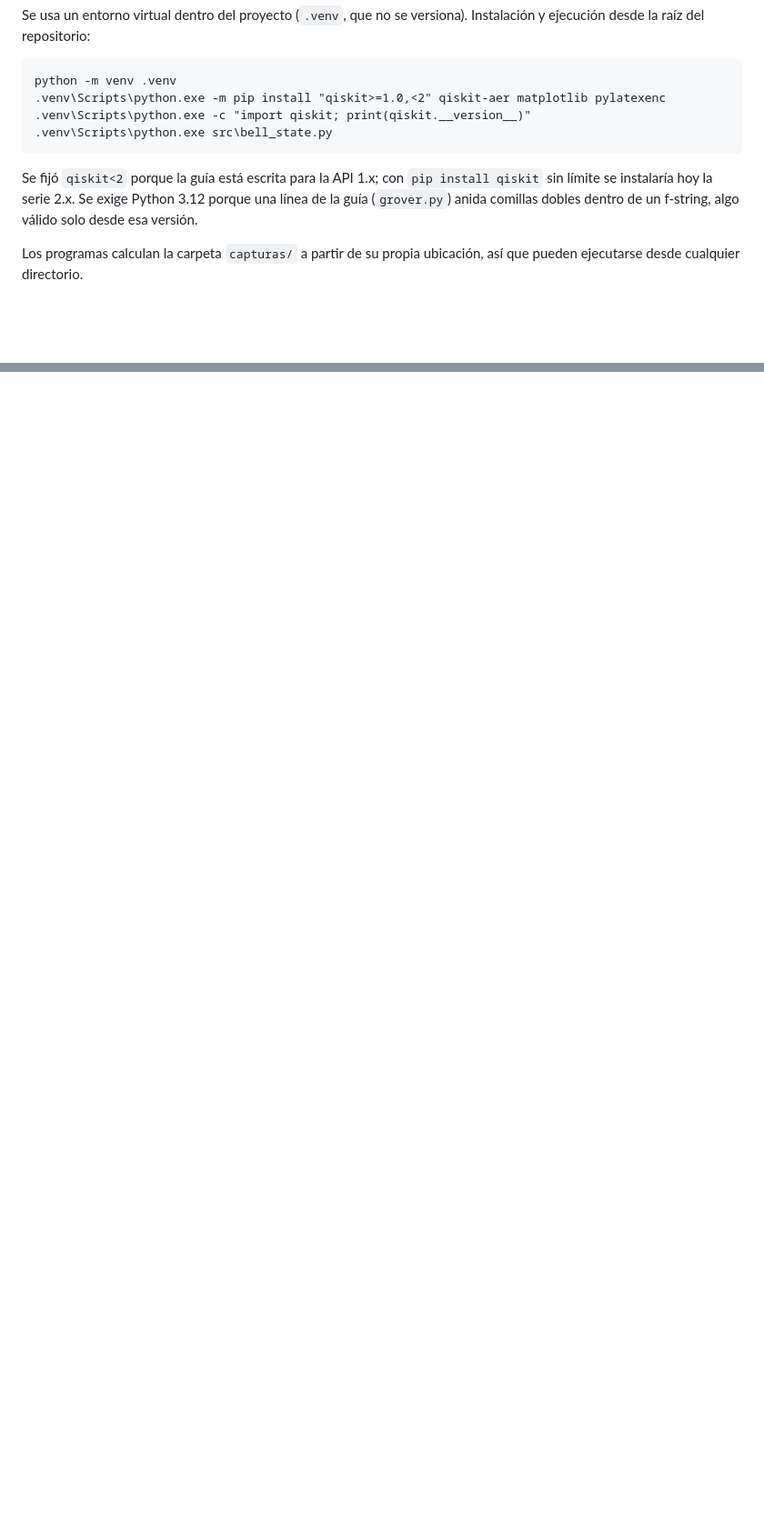
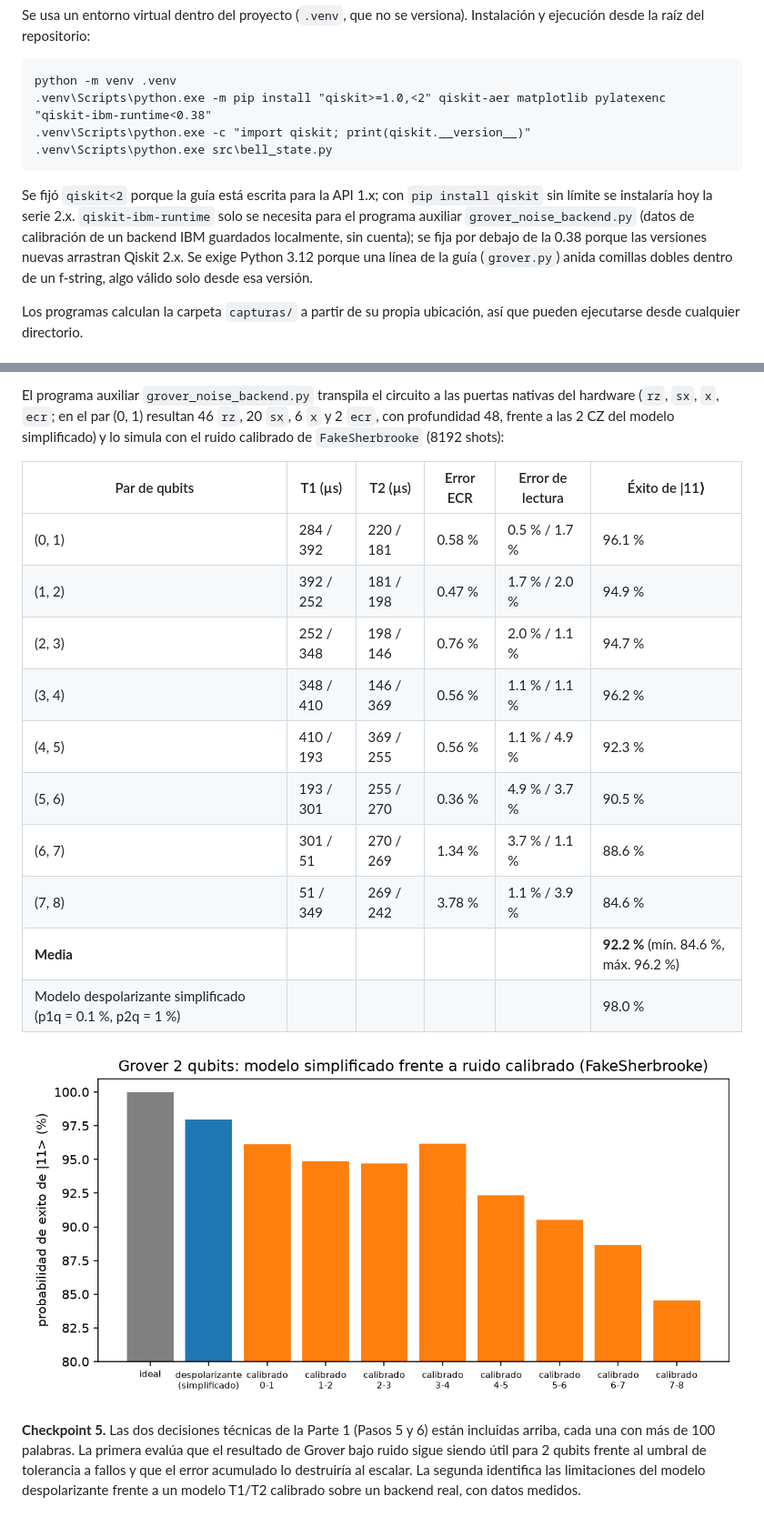
Before and after one commit to cesarhernansp/salas-post1-u12, a Markdown page: README.md, 2 parts joined by grey strips. Shown at 91% size. Drawn GitHub-style; pictures changed too: capturas/grover_noise_backend.png (added); blank space fills up the shorter version.

Commit message:
Parte 1: checkpoint 5, decisiones tecnicas sobre ruido y correccion de errores

````diff
--- a/README.md
+++ b/README.md
@@ -36,12 +36,12 @@ Se usa un entorno virtual dentro del proyecto (`.venv`, que no se versiona). Ins
 
 ```
 python -m venv .venv
-.venv\Scripts\python.exe -m pip install "qiskit>=1.0,<2" qiskit-aer matplotlib pylatexenc
+.venv\Scripts\python.exe -m pip install "qiskit>=1.0,<2" qiskit-aer matplotlib pylatexenc "qiskit-ibm-runtime<0.38"
 .venv\Scripts\python.exe -c "import qiskit; print(qiskit.__version__)"
 .venv\Scripts\python.exe src\bell_state.py
 ```
 
-Se fijó `qiskit<2` porque la guía está escrita para la API 1.x; con `pip install qiskit` sin límite se instalaría hoy la serie 2.x. Se exige Python 3.12 porque una línea de la guía (`grover.py`) anida comillas dobles dentro de un f-string, algo válido solo desde esa versión.
+Se fijó `qiskit<2` porque la guía está escrita para la API 1.x; con `pip install qiskit` sin límite se instalaría hoy la serie 2.x. `qiskit-ibm-runtime` solo se necesita para el programa auxiliar `grover_noise_backend.py` (datos de calibración de un backend IBM guardados localmente, sin cuenta); se fija por debajo de la 0.38 porque las versiones nuevas arrastran Qiskit 2.x. Se exige Python 3.12 porque una línea de la guía (`grover.py`) anida comillas dobles dentro de un f-string, algo válido solo desde esa versión.
 
 Los programas calculan la carpeta `capturas/` a partir de su propia ubicación, así que pueden ejecutarse desde cualquier directorio.
 
@@ -230,0 +246,18 @@ La señal decae de forma exponencial con el número de puertas de 2 qubits: con
+El programa auxiliar `grover_noise_backend.py` transpila el circuito a las puertas nativas del hardware (`rz`, `sx`, `x`, `ecr`; en el par (0, 1) resultan 46 `rz`, 20 `sx`, 6 `x` y 2 `ecr`, con profundidad 48, frente a las 2 CZ del modelo simplificado) y lo simula con el ruido calibrado de `FakeSherbrooke` (8192 shots):
+
+| Par de qubits | T1 (µs) | T2 (µs) | Error ECR | Error de lectura | Éxito de \|11⟩ |
+|---|---|---|---|---|---|
+| (0, 1) | 284 / 392 | 220 / 181 | 0.58 % | 0.5 % / 1.7 % | 96.1 % |
+| (1, 2) | 392 / 252 | 181 / 198 | 0.47 % | 1.7 % / 2.0 % | 94.9 % |
+| (2, 3) | 252 / 348 | 198 / 146 | 0.76 % | 2.0 % / 1.1 % | 94.7 % |
+| (3, 4) | 348 / 410 | 146 / 369 | 0.56 % | 1.1 % / 1.1 % | 96.2 % |
+| (4, 5) | 410 / 193 | 369 / 255 | 0.56 % | 1.1 % / 4.9 % | 92.3 % |
+| (5, 6) | 193 / 301 | 255 / 270 | 0.36 % | 4.9 % / 3.7 % | 90.5 % |
+| (6, 7) | 301 / 51 | 270 / 269 | 1.34 % | 3.7 % / 1.1 % | 88.6 % |
+| (7, 8) | 51 / 349 | 269 / 242 | 3.78 % | 1.1 % / 3.9 % | 84.6 % |
+| **Media** | | | | | **92.2 %** (mín. 84.6 %, máx. 96.2 %) |
+| Modelo despolarizante simplificado (p1q = 0.1 %, p2q = 1 %) | | | | | 98.0 % |
+
+![Modelo simplificado frente a ruido calibrado](capturas/grover_noise_backend.png)
+
+**Checkpoint 5.** Las dos decisiones técnicas de la Parte 1 (Pasos 5 y 6) están incluidas arriba, cada una con más de 100 palabras. La primera evalúa que el resultado de Grover bajo ruido sigue siendo útil para 2 qubits frente al umbral de tolerancia a fallos y que el error acumulado lo destruiría al escalar. La segunda identifica las limitaciones del modelo despolarizante frente a un modelo T1/T2 calibrado sobre un backend real, con datos medidos.
````
Also changed, not shown: other parts of README.md (+15 -0 lines), 1 other file.
